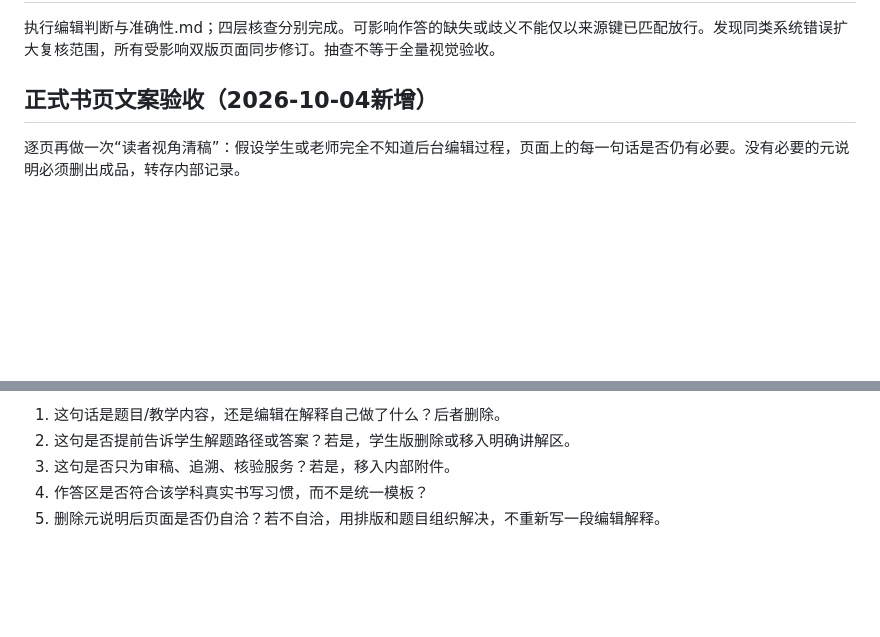
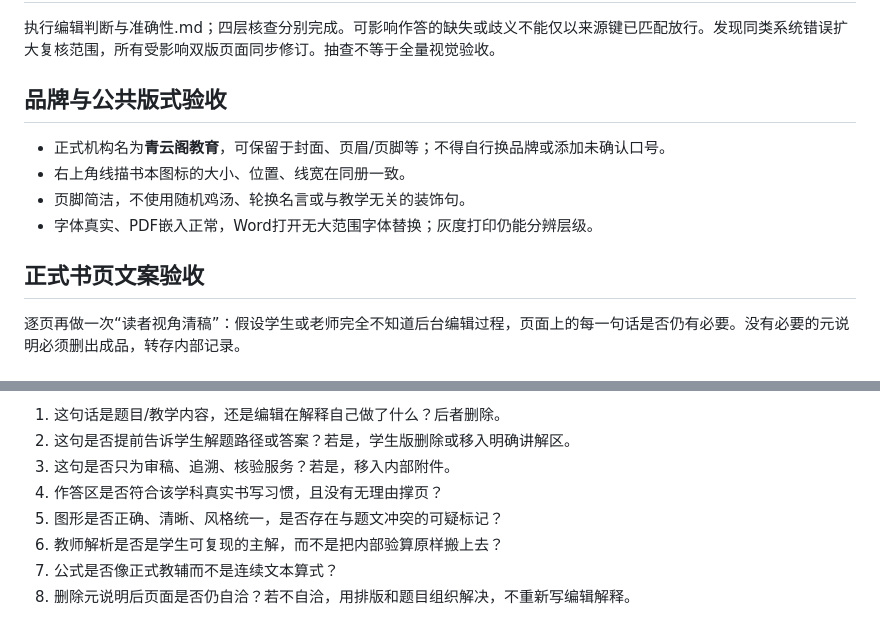
Before and after one commit to qbjsdsb/single-admission-workbook, a Markdown page: 交付验收.md, 2 parts joined by grey strips. GitHub-like rendering; blank space fills up the shorter version.

```diff
--- a/交付验收.md
+++ b/交付验收.md
@@ -12,7 +13,13 @@
 ## 内容判断
 执行编辑判断与准确性.md；四层核查分别完成。可影响作答的缺失或歧义不能仅以来源键已匹配放行。发现同类系统错误扩大复核范围，所有受影响双版页面同步修订。抽查不等于全量视觉验收。
 
-## 正式书页文案验收（2026-10-04新增）
+## 品牌与公共版式验收
+- 正式机构名为**青云阁教育**，可保留于封面、页眉/页脚等；不得自行换品牌或添加未确认口号。
+- 右上角线描书本图标的大小、位置、线宽在同册一致。
+- 页脚简洁，不使用随机鸡汤、轮换名言或与教学无关的装饰句。
+- 字体真实、PDF嵌入正常，Word打开无大范围字体替换；灰度打印仍能分辨层级。
+
+## 正式书页文案验收
 逐页再做一次“读者视角清稿”：假设学生或老师完全不知道后台编辑过程，页面上的每一句话是否仍有必要。没有必要的元说明必须删出成品，转存内部记录。
 
 ### 两版都不得泄漏的内部信息
@@ -54,5 +96,8 @@
 1. 这句话是题目/教学内容，还是编辑在解释自己做了什么？后者删除。
 2. 这句是否提前告诉学生解题路径或答案？若是，学生版删除或移入明确讲解区。
 3. 这句是否只为审稿、追溯、核验服务？若是，移入内部附件。
-4. 作答区是否符合该学科真实书写习惯，而不是统一模板？
-5. 删除元说明后页面是否仍自洽？若不自洽，用排版和题目组织解决，不重新写一段编辑解释。
+4. 作答区是否符合该学科真实书写习惯，且没有无理由撑页？
+5. 图形是否正确、清晰、风格统一，是否存在与题文冲突的可疑标记？
+6. 教师解析是否是学生可复现的主解，而不是把内部验算原样搬上去？
+7. 公式是否像正式教辅而不是连续文本算式？
+8. 删除元说明后页面是否仍自洽？若不自洽，用排版和题目组织解决，不重新写编辑解释。
```
Also changed, not shown: other parts of 交付验收.md (+42 -6 lines).
